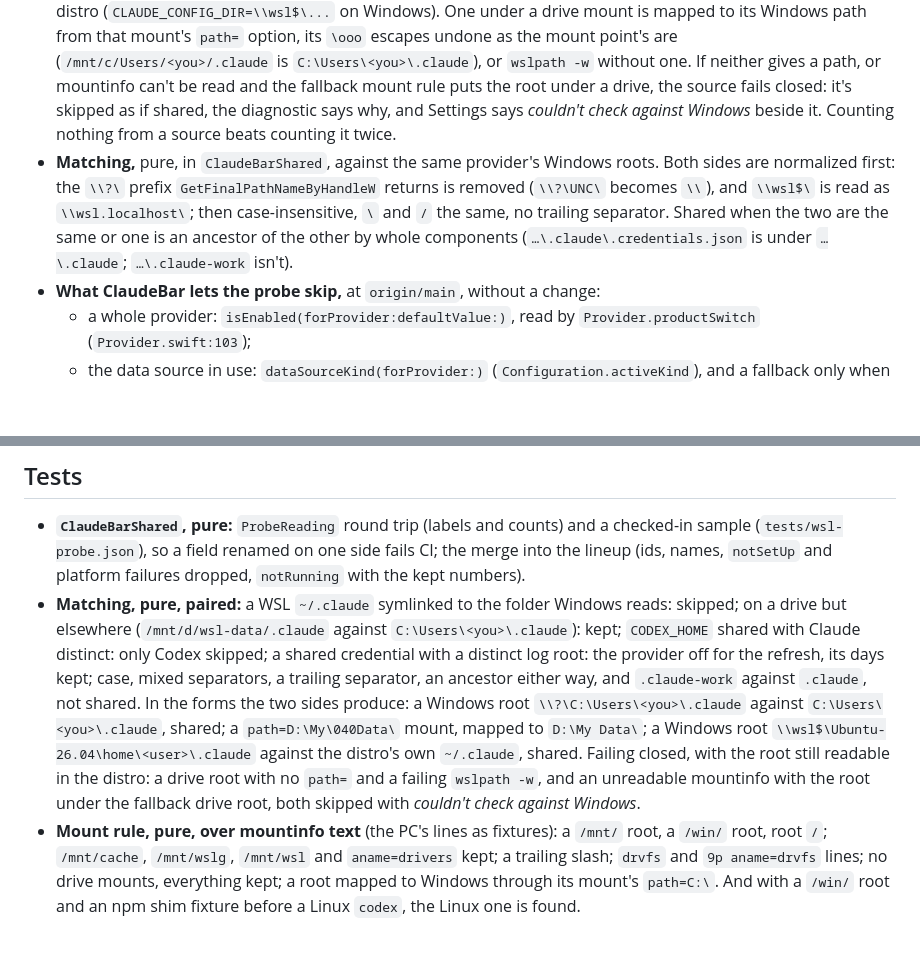
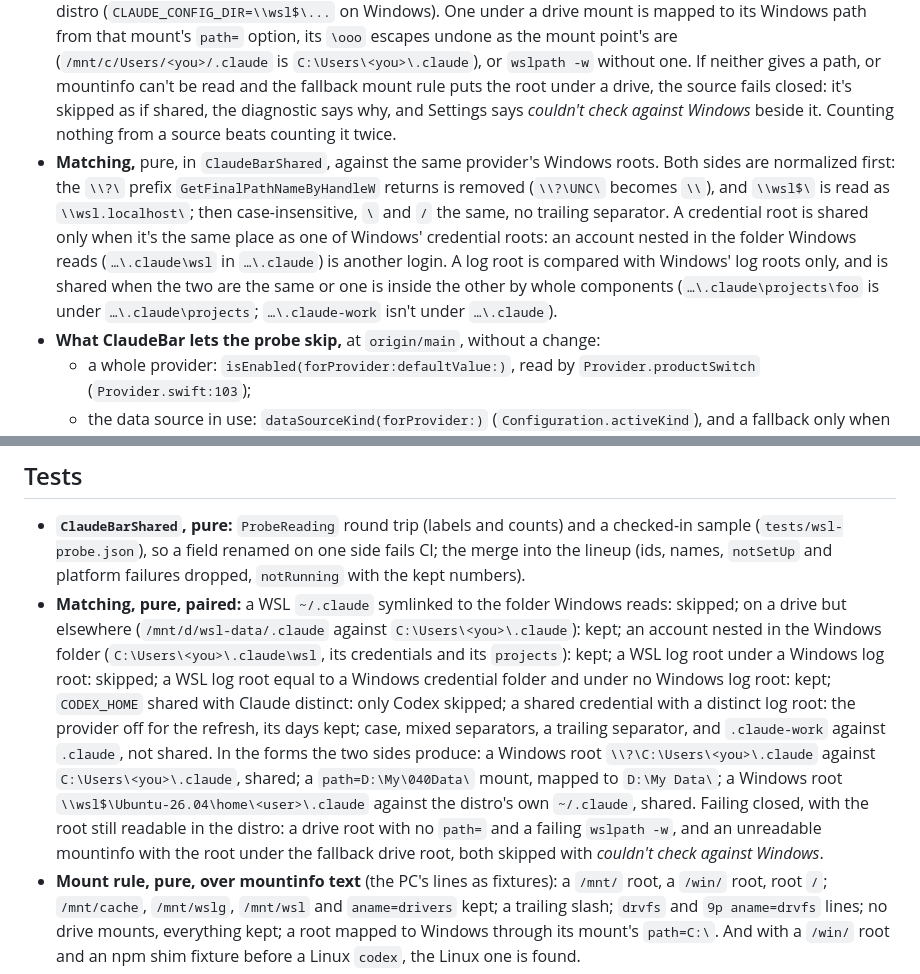
Before and after one commit to tddworks/ClaudeBar-Windows, a Markdown page: docs/plans/2026-11-03-wsl-design.md, 2 parts joined by grey strips. GitHub-like rendering; blank space fills up the shorter version.

Commit message:
docs(wsl): a credential root is shared only when it's the same place

```diff
--- a/docs/plans/2026-11-03-wsl-design.md
+++ b/docs/plans/2026-11-03-wsl-design.md
@@ -76,7 +76,7 @@ Some people point WSL at the Windows folder (`~/.claude -> /mnt/c/Users/<you>/.c
 
 - **The app's roots, passed in.** Before each launch, the app writes its own roots per provider to a file of that run's own, `%LOCALAPPDATA%\ClaudeBar\wsl\windows-roots-<id>.json` (the app and the uploader can probe two distros at once), and deletes it when the run ends. The roots are expanded as `TokenLogs` and the factory do (`DataSources.expandPath` with this PC's home and environment): the credential roots, the account folder (`accounts.folder.default`) and the files `dataSources(forDefaultAccount:)` reads; and the log roots, the folder of `usageHistory(forDefaultAccount:)`'s records before the first wildcard. Each is resolved through symlinks and junctions (`GetFinalPathNameByHandleW`). The probe gets the file's Linux path as it gets its own.
 - **The probe's side.** It expands the same roots in the distro and resolves each with `realpath`. A root on the distro's own disk maps to `\\wsl.localhost\<distro><path>`, which matches only if the Windows side was pointed into the distro (`CLAUDE_CONFIG_DIR=\\wsl$\...` on Windows). One under a drive mount is mapped to its Windows path from that mount's `path=` option, its `\ooo` escapes undone as the mount point's are (`/mnt/c/Users/<you>/.claude` is `C:\Users\<you>\.claude`), or `wslpath -w` without one. If neither gives a path, or mountinfo can't be read and the fallback mount rule puts the root under a drive, the source fails closed: it's skipped as if shared, the diagnostic says why, and Settings says *couldn't check against Windows* beside it. Counting nothing from a source beats counting it twice.
-- **Matching,** pure, in `ClaudeBarShared`, against the same provider's Windows roots. Both sides are normalized first: the `\\?\` prefix `GetFinalPathNameByHandleW` returns is removed (`\\?\UNC\` becomes `\\`), and `\\wsl$\` is read as `\\wsl.localhost\`; then case-insensitive, `\` and `/` the same, no trailing separator. Shared when the two are the same or one is an ancestor of the other by whole components (`…\.claude\.credentials.json` is under `…\.claude`; `…\.claude-work` isn't).
+- **Matching,** pure, in `ClaudeBarShared`, against the same provider's Windows roots. Both sides are normalized first: the `\\?\` prefix `GetFinalPathNameByHandleW` returns is removed (`\\?\UNC\` becomes `\\`), and `\\wsl$\` is read as `\\wsl.localhost\`; then case-insensitive, `\` and `/` the same, no trailing separator. A credential root is shared only when it's the same place as one of Windows' credential roots: an account nested in the folder Windows reads (`…\.claude\wsl` in `…\.claude`) is another login. A log root is compared with Windows' log roots only, and is shared when the two are the same or one is inside the other by whole components (`…\.claude\projects\foo` is under `…\.claude\projects`; `…\.claude-work` isn't under `…\.claude`).
 - **What ClaudeBar lets the probe skip,** at `origin/main`, without a change:
   - a whole provider: `isEnabled(forProvider:defaultValue:)`, read by `Provider.productSwitch` (`Provider.swift:103`);
   - the data source in use: `dataSourceKind(forProvider:)` (`Configuration.activeKind`), and a fallback only when the definition makes it switchable (`Configuration.isFallbackEnabled`, `enabledBySetting`). Claude's `cli` falls back to `api` always; `api` to `cli` only while `cliFallbackEnabled` is on. Codex's `rpc` falls back to `tty` always.
@@ -146,7 +146,7 @@ Some people point WSL at the Windows folder (`~/.claude -> /mnt/c/Users/<you>/.c
 ## Tests
 
 - **`ClaudeBarShared`, pure:** `ProbeReading` round trip (labels and counts) and a checked-in sample (`tests/wsl-probe.json`), so a field renamed on one side fails CI; the merge into the lineup (ids, names, `notSetUp` and platform failures dropped, `notRunning` with the kept numbers).
-- **Matching, pure, paired:** a WSL `~/.claude` symlinked to the folder Windows reads: skipped; on a drive but elsewhere (`/mnt/d/wsl-data/.claude` against `C:\Users\<you>\.claude`): kept; `CODEX_HOME` shared with Claude distinct: only Codex skipped; a shared credential with a distinct log root: the provider off for the refresh, its days kept; case, mixed separators, a trailing separator, an ancestor either way, and `.claude-work` against `.claude`, not shared. In the forms the two sides produce: a Windows root `\\?\C:\Users\<you>\.claude` against `C:\Users\<you>\.claude`, shared; a `path=D:\My\040Data\` mount, mapped to `D:\My Data\`; a Windows root `\\wsl$\Ubuntu-26.04\home\<user>\.claude` against the distro's own `~/.claude`, shared. Failing closed, with the root still readable in the distro: a drive root with no `path=` and a failing `wslpath -w`, and an unreadable mountinfo with the root under the fallback drive root, both skipped with *couldn't check against Windows*.
+- **Matching, pure, paired:** a WSL `~/.claude` symlinked to the folder Windows reads: skipped; on a drive but elsewhere (`/mnt/d/wsl-data/.claude` against `C:\Users\<you>\.claude`): kept; an account nested in the Windows folder (`C:\Users\<you>\.claude\wsl`, its credentials and its `projects`): kept; a WSL log root under a Windows log root: skipped; a WSL log root equal to a Windows credential folder and under no Windows log root: kept; `CODEX_HOME` shared with Claude distinct: only Codex skipped; a shared credential with a distinct log root: the provider off for the refresh, its days kept; case, mixed separators, a trailing separator, and `.claude-work` against `.claude`, not shared. In the forms the two sides produce: a Windows root `\\?\C:\Users\<you>\.claude` against `C:\Users\<you>\.claude`, shared; a `path=D:\My\040Data\` mount, mapped to `D:\My Data\`; a Windows root `\\wsl$\Ubuntu-26.04\home\<user>\.claude` against the distro's own `~/.claude`, shared. Failing closed, with the root still readable in the distro: a drive root with no `path=` and a failing `wslpath -w`, and an unreadable mountinfo with the root under the fallback drive root, both skipped with *couldn't check against Windows*.
 - **Mount rule, pure, over mountinfo text** (the PC's lines as fixtures): a `/mnt/` root, a `/win/` root, root `/`; `/mnt/cache`, `/mnt/wslg`, `/mnt/wsl` and `aname=drivers` kept; a trailing slash; `drvfs` and `9p aname=drvfs` lines; no drive mounts, everything kept; a root mapped to Windows through its mount's `path=C:\`. And with a `/win/` root and an npm shim fixture before a Linux `codex`, the Linux one is found.
 - **The environment, pure:** the names collected from the bundled definitions and from a person's own, never `PATH`; the file parsed with a value with a space or a newline kept whole; an empty file, one without the end marker, and an entry without a name failing.
 - **Days in mixed zones, pure** (phase 2, explicit calendars): a distro in Asia/Seoul and Windows in UTC, both with a day labelled `2026-11-04`, sum into one `2026-11-04`, nothing on `2026-11-03`; a distro day with no Windows day is kept as it is; a frozen distro's kept days keep their labels.
```
Also changed, not shown: docs/plans/2026-11-04-wsl.md (+3 -2 lines).
